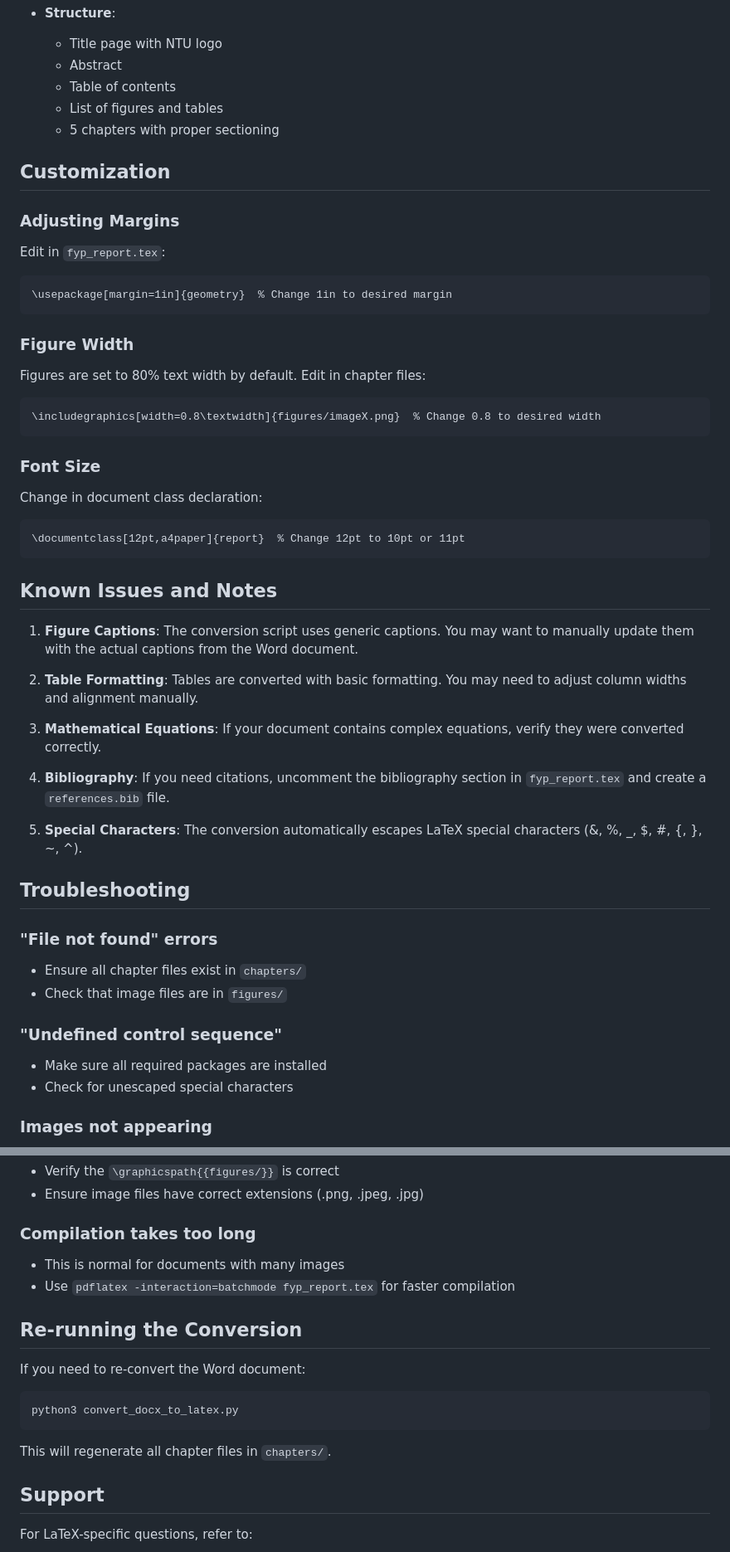
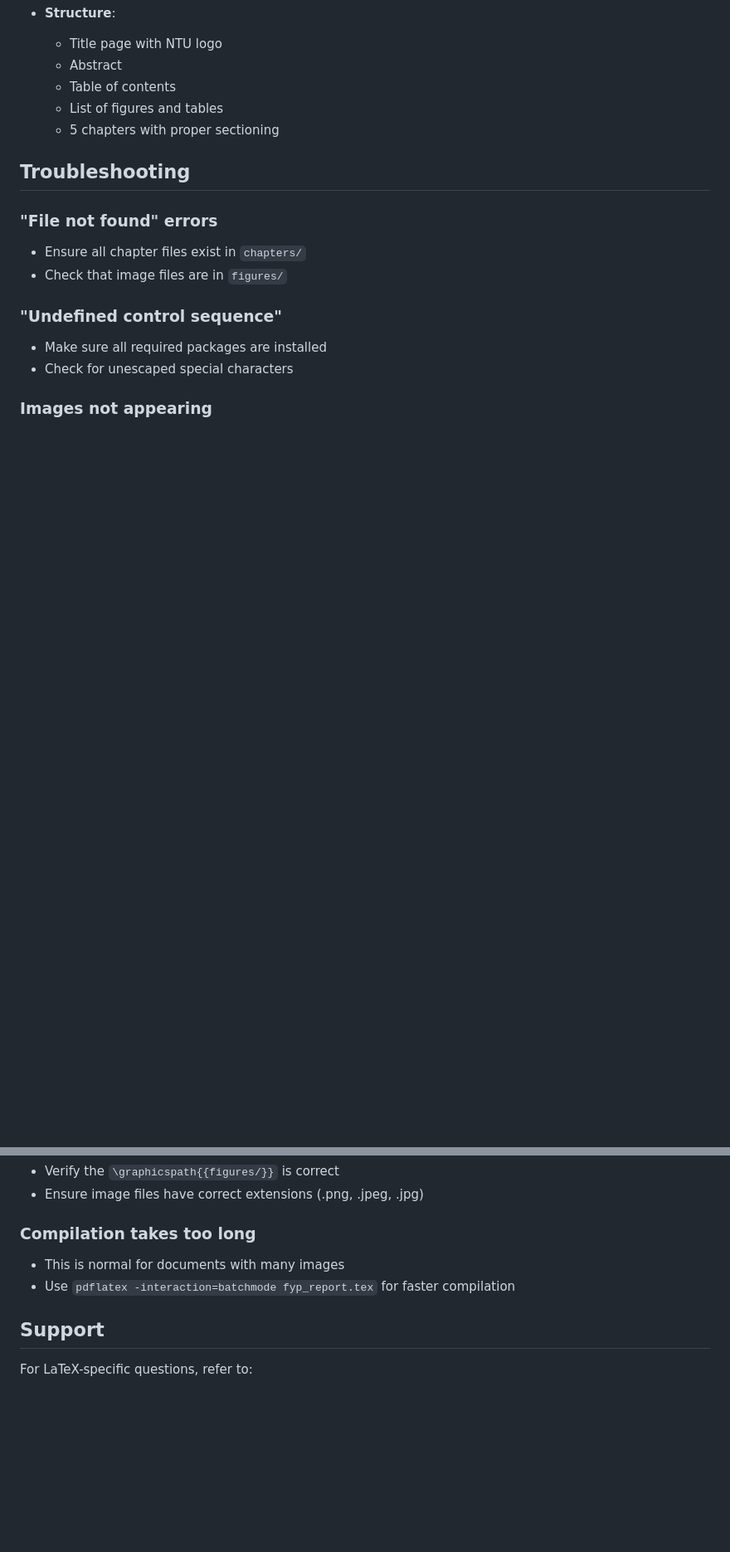
Before and after one commit to tohkarle/SC4079-FYP-Report, a Markdown page: README.md, 2 parts joined by grey strips. Shown at 83% size. Rendered like a GitHub page; blank space fills up the shorter version.

````diff
--- a/README_LATEX.md
+++ b/README.md
@@ -101,38 +100,6 @@ The LaTeX document includes:
   - List of figures and tables
   - 5 chapters with proper sectioning
 
-## Customization
-
-### Adjusting Margins
-Edit in `fyp_report.tex`:
-```latex
-\usepackage[margin=1in]{geometry}  % Change 1in to desired margin
-```
-
-### Figure Width
-Figures are set to 80% text width by default. Edit in chapter files:
-```latex
-\includegraphics[width=0.8\textwidth]{figures/imageX.png}  % Change 0.8 to desired width
-```
-
-### Font Size
-Change in document class declaration:
-```latex
-\documentclass[12pt,a4paper]{report}  % Change 12pt to 10pt or 11pt
-```
-
-## Known Issues and Notes
-
-1. **Figure Captions**: The conversion script uses generic captions. You may want to manually update them with the actual captions from the Word document.
-
-2. **Table Formatting**: Tables are converted with basic formatting. You may need to adjust column widths and alignment manually.
-
-3. **Mathematical Equations**: If your document contains complex equations, verify they were converted correctly.
-
-4. **Bibliography**: If you need citations, uncomment the bibliography section in `fyp_report.tex` and create a `references.bib` file.
-
-5. **Special Characters**: The conversion automatically escapes LaTeX special characters (&, %, _, $, #, {, }, ~, ^).
-
 ## Troubleshooting
 
 ### "File not found" errors
@@ -151,16 +118,6 @@ Change in document class declaration:
 - This is normal for documents with many images
 - Use `pdflatex -interaction=batchmode fyp_report.tex` for faster compilation
 
-## Re-running the Conversion
-
-If you need to re-convert the Word document:
-
-```bash
-python3 convert_docx_to_latex.py
-```
-
-This will regenerate all chapter files in `chapters/`.
-
 ## Support
 
 For LaTeX-specific questions, refer to:
````
Also changed, not shown: other parts of README.md (+1 -2 lines).
